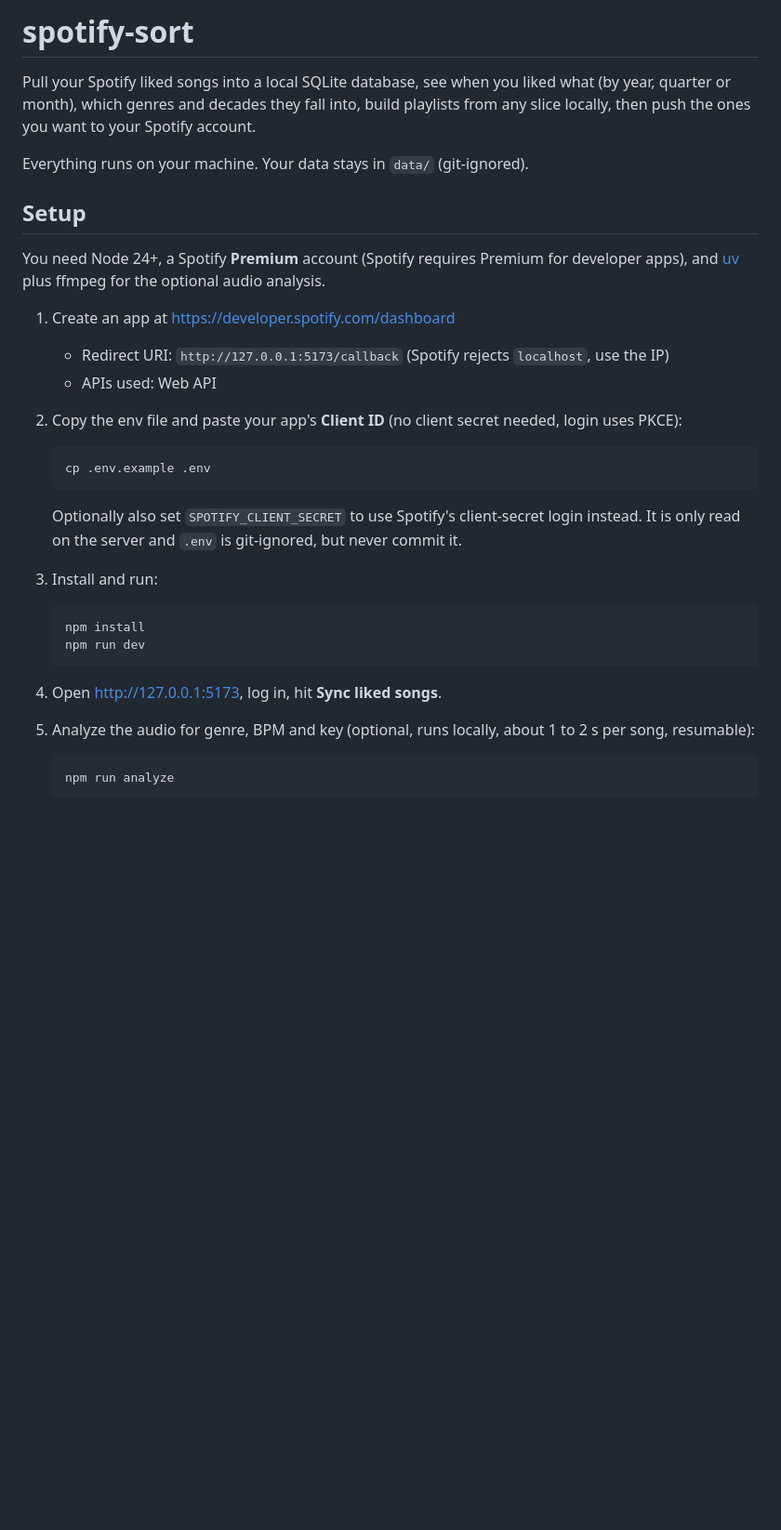
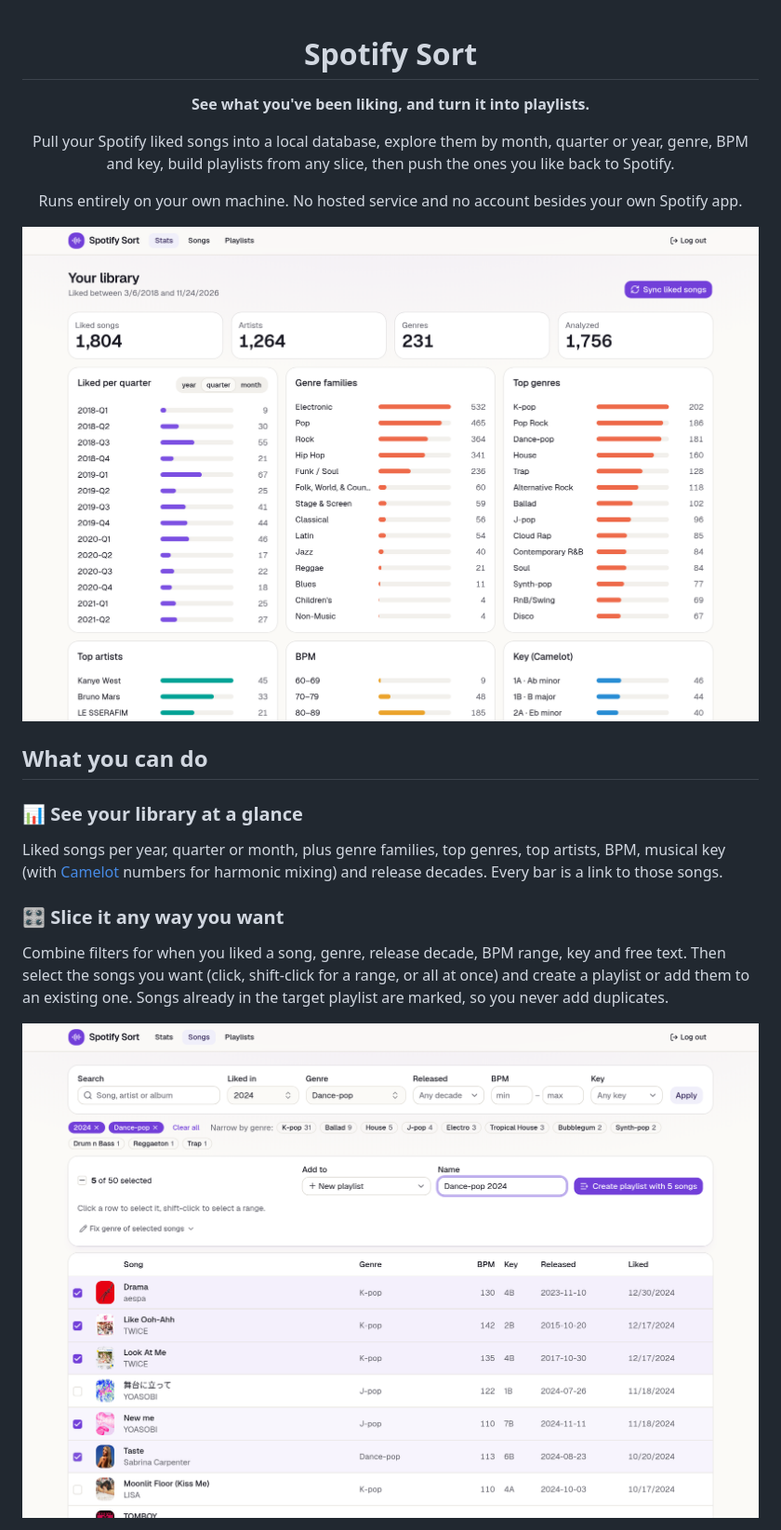
Before and after one commit to JK03Coder/spotify-sort, a Markdown page: README.md, the part around one of its changes. Shown at 93% size. Drawn GitHub-style; pictures changed too: docs/screenshots/songs.png (added), docs/screenshots/stats.png (added); blank space fills up the shorter version.

Commit message:
README with screenshots
Co-Authored-By: Claude Opus 5.5 <noreply@anthropic.com>

````diff
--- a/README.md
+++ b/README.md
@@ -1,29 +1,26 @@
-# spotify-sort
+<div align="center">
 
-Pull your Spotify liked songs into a local SQLite database, see when you liked what (by year, quarter or month), which genres and decades they fall into, build playlists from any slice locally, then push the ones you want to your Spotify account.
+# Spotify Sort
 
-Everything runs on your machine. Your data stays in `data/` (git-ignored).
+**See what you've been liking, and turn it into playlists.**
 
-## Setup
+Pull your Spotify liked songs into a local database, explore them by month, quarter or year, genre, BPM and key, build playlists from any slice, then push the ones you like back to Spotify.
 
-You need Node 24+, a Spotify **Premium** account (Spotify requires Premium for developer apps), and [uv](https://docs.astral.sh/uv/) plus ffmpeg for the optional audio analysis.
+Runs entirely on your own machine. No hosted service and no account besides your own Spotify app.
 
-1. Create an app at <https://developer.spotify.com/dashboard>
-   - Redirect URI: `http://127.0.0.1:5173/callback` (Spotify rejects `localhost`, use the IP)
-   - APIs used: Web API
-2. Copy the env file and paste your app's **Client ID** (no client secret needed, login uses PKCE):
-   ```sh
-   cp .env.example .env
-   ```
-   Optionally also set `SPOTIFY_CLIENT_SECRET` to use Spotify's client-secret login instead. It is only read on the server and `.env` is git-ignored, but never commit it.
-3. Install and run:
-   ```sh
-   npm install
-   npm run dev
-   ```
-4. Open <http://127.0.0.1:5173>, log in, hit **Sync liked songs**.
+![Stats page](docs/screenshots/stats.png)
 
-5. Analyze the audio for genre, BPM and key (optional, runs locally, about 1 to 2 s per song, resumable):
-   ```sh
-   npm run analyze
-   ```
+</div>
+
+## What you can do
+
+### 📊 See your library at a glance
+
+Liked songs per year, quarter or month, plus genre families, top genres, top artists, BPM, musical key (with [Camelot](https://mixedinkey.com/camelot-wheel/) numbers for harmonic mixing) and release decades. Every bar is a link to those songs.
+
+### 🎛️ Slice it any way you want
+
+Combine filters for when you liked a song, genre, release decade, BPM range, key and free text. Then select the songs you want (click, shift-click for a range, or all at once) and create a playlist or add them to an existing one. Songs already in the target playlist are marked, so you never add duplicates.
+
+![Songs page with filters and the playlist builder](docs/screenshots/songs.png)
+
````
Also changed, not shown: other parts of README.md (+85 -21 lines), docs/screenshots/filters.png (added), docs/screenshots/fix-genre-dark.png (added), docs/screenshots/playlist-dark.png (added).
